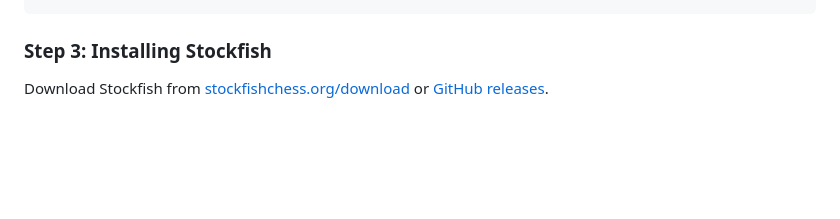
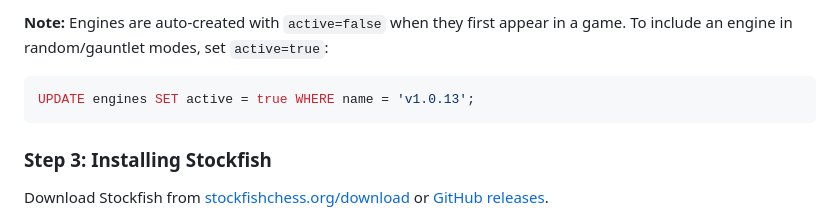
Before and after one commit to chris-moreton/rusty-rival, a Markdown page: COMPETE.md, the part around one of its changes. Rendered like a GitHub page; blank space fills up the shorter version.

Commit message:
Add database setup instructions to COMPETE.md

````diff
--- a/COMPETE.md
+++ b/COMPETE.md
@@ -57,3 +142,7 @@ DATABASE_URL=your_database_url_here
+**Note:** Engines are auto-created with `active=false` when they first appear in a game. To include an engine in random/gauntlet modes, set `active=true`:
+
+```sql
+UPDATE engines SET active = true WHERE name = 'v1.0.13';
 ```
 
 ### Step 3: Installing Stockfish
````
Also changed, not shown: other parts of COMPETE.md (+88 -3 lines).
